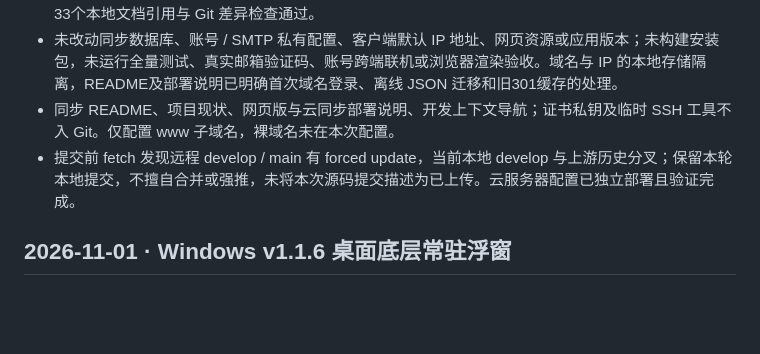
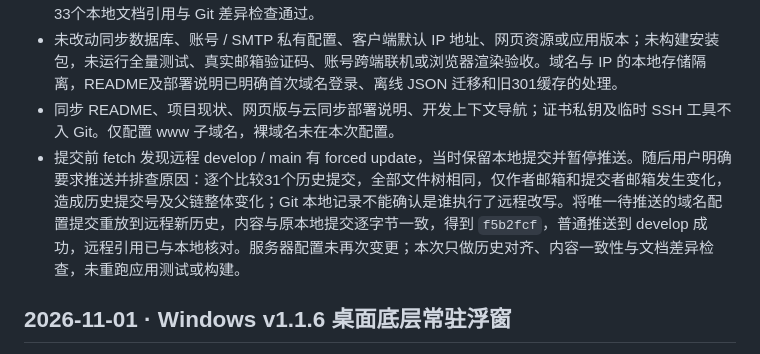
Before and after one commit to MingZhe1008/ToZ, a Markdown page: docs/验证记录.md, the part around the change. GitHub-like rendering; blank space fills up the shorter version.

Commit message:
docs: 记录 develop 分叉原因与推送结果

```diff
--- a/docs/验证记录.md
+++ b/docs/验证记录.md
@@ -9,7 +9,7 @@
 - 额外以 Windows curl 的正常证书校验确认两个 HTTPS 来源均无证书错误；HEAD `/health` 因服务仅实现 GET 返回401，不把它当作 GET健康失败。两份线上 Nginx 配置 SHA-256 与仓库对应文件一致；33个本地文档引用与 Git 差异检查通过。
 - 未改动同步数据库、账号 / SMTP 私有配置、客户端默认 IP 地址、网页资源或应用版本；未构建安装包，未运行全量测试、真实邮箱验证码、账号跨端联机或浏览器渲染验收。域名与 IP 的本地存储隔离，README及部署说明已明确首次域名登录、离线 JSON 迁移和旧301缓存的处理。
 - 同步 README、项目现状、网页版与云同步部署说明、开发上下文导航；证书私钥及临时 SSH 工具不入 Git。仅配置 www 子域名，裸域名未在本次配置。
-- 提交前 fetch 发现远程 develop / main 有 forced update，当前本地 develop 与上游历史分叉；保留本轮本地提交，不擅自合并或强推，未将本次源码提交描述为已上传。云服务器配置已独立部署且验证完成。
+- 提交前 fetch 发现远程 develop / main 有 forced update，当时保留本地提交并暂停推送。随后用户明确要求推送并排查原因：逐个比较31个历史提交，全部文件树相同，仅作者邮箱和提交者邮箱发生变化，造成历史提交号及父链整体变化；Git 本地记录不能确认是谁执行了远程改写。将唯一待推送的域名配置提交重放到远程新历史，内容与原本地提交逐字节一致，得到 `f5b2fcf`，普通推送到 develop 成功，远程引用已与本地核对。服务器配置未再次变更；本次只做历史对齐、内容一致性与文档差异检查，未重跑应用测试或构建。
 
 ## 2026-11-01 · Windows v1.1.6 桌面底层常驻浮窗
 
```
